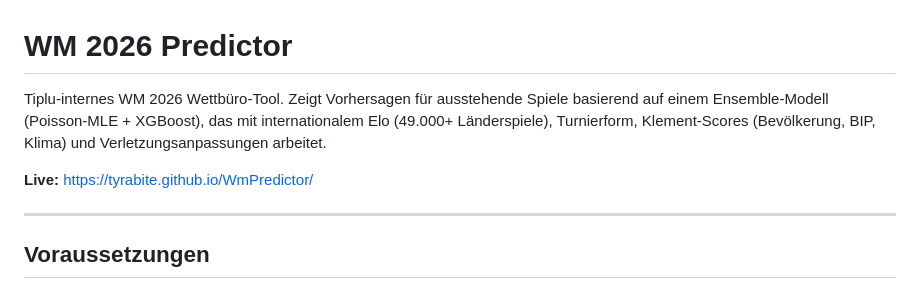
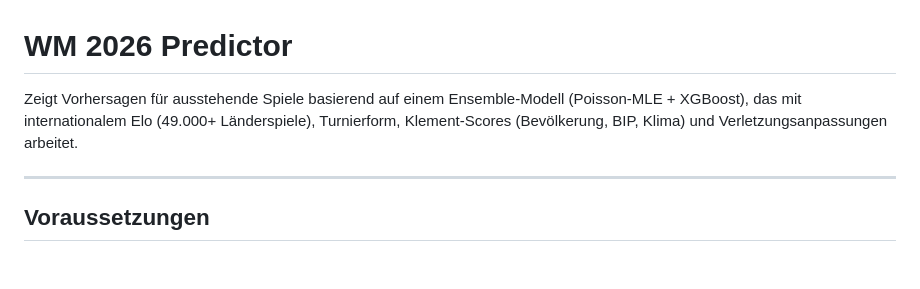
Before and after one commit to TyraBite/WmPredictor, a Markdown page: README.md, the part around the change. Drawn GitHub-style; blank space fills up the shorter version.

```diff
--- a/README.md
+++ b/README.md
@@ -1,8 +1,6 @@
 # WM 2026 Predictor
 
-Tiplu-internes WM 2026 Wettbüro-Tool. Zeigt Vorhersagen für ausstehende Spiele basierend auf einem Ensemble-Modell (Poisson-MLE + XGBoost), das mit internationalem Elo (49.000+ Länderspiele), Turnierform, Klement-Scores (Bevölkerung, BIP, Klima) und Verletzungsanpassungen arbeitet.
-
-**Live:** https://tyrabite.github.io/WmPredictor/
+Zeigt Vorhersagen für ausstehende Spiele basierend auf einem Ensemble-Modell (Poisson-MLE + XGBoost), das mit internationalem Elo (49.000+ Länderspiele), Turnierform, Klement-Scores (Bevölkerung, BIP, Klima) und Verletzungsanpassungen arbeitet.
 
 ---
 
```
